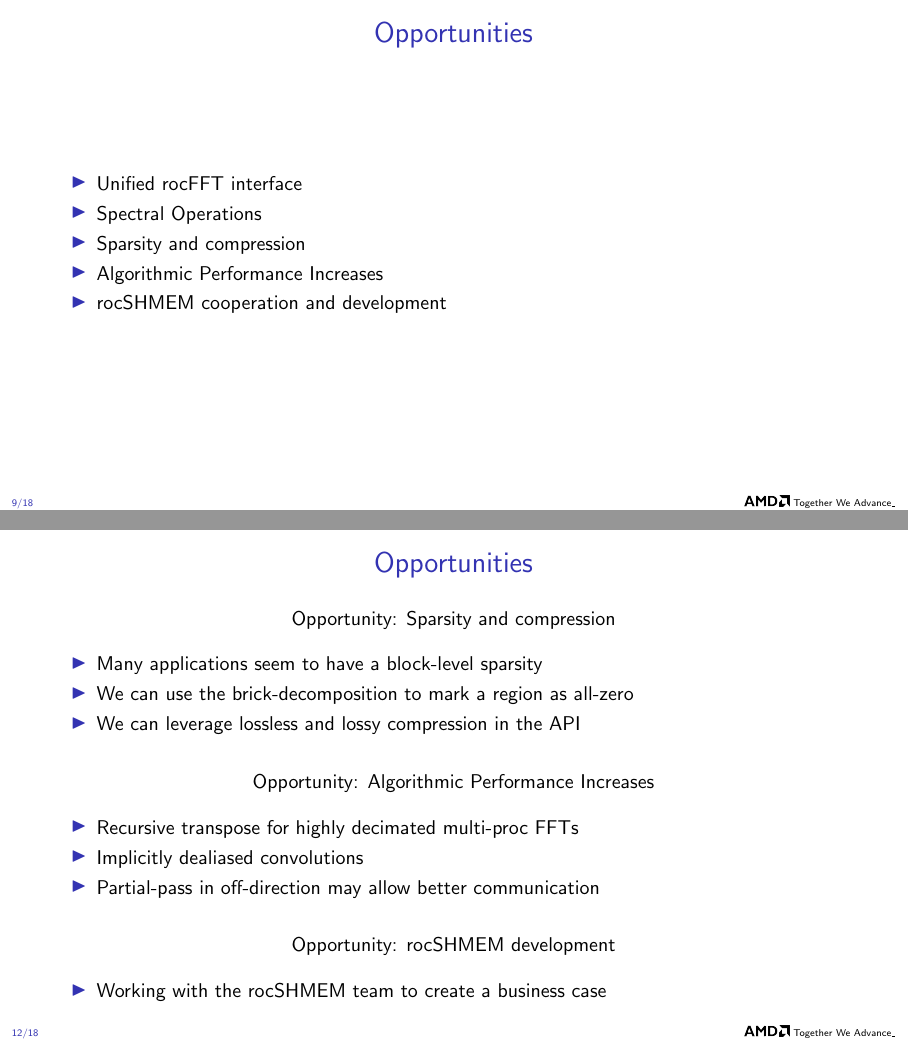
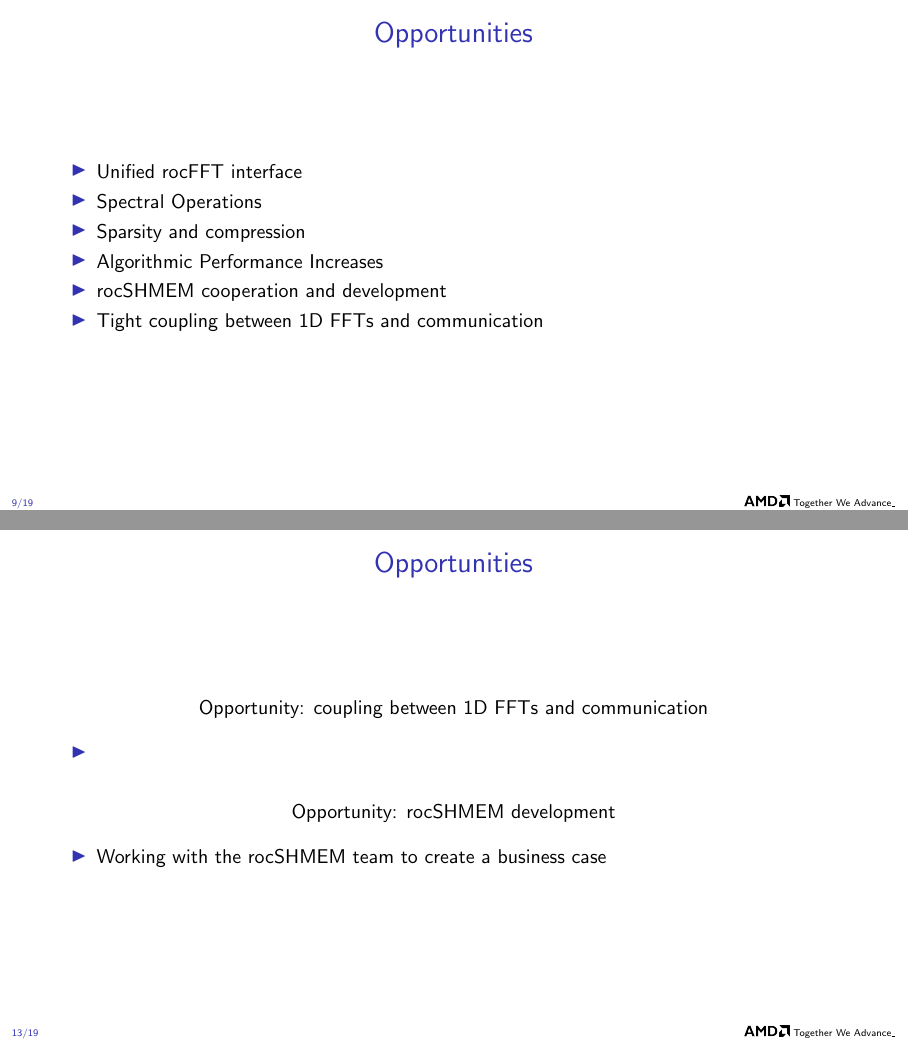
Before and after one commit to faraaz-bot/memory-testing, LaTeX slides (docs/api/multigpu_slides_planning-2023-09.tex): pages 9 and 12 of 18 before the commit and pages 9 and 13 of 19 after it, joined at a grey line. Compiled offline with pdfLaTeX.

Commit message:
multi-gpu docs

```diff
--- a/docs/api/multigpu_slides_planning-2023-09.tex
+++ b/docs/api/multigpu_slides_planning-2023-09.tex
@@ -332,6 +332,7 @@ basicstyle=\ttfamily\small,
   \item Sparsity and compression
   \item Algorithmic Performance Increases
   \item rocSHMEM cooperation and development
+  \item Tight coupling between 1D FFTs and communication
   \end{itemize}
 
 \end{frame}
@@ -394,6 +395,20 @@ basicstyle=\ttfamily\small,
   \item Implicitly dealiased convolutions
   \item Partial-pass in off-direction may allow better communication
   \end{itemize}
+
+
+\end{frame}
+
+\begin{frame}
+  \frametitle{Opportunities}
+
+  \begin{center}
+    Opportunity: coupling between 1D FFTs and communication
+  \end{center}
+  \begin{itemize}
+  \item
+  \end{itemize}
+
 
   \medskip
   \begin{center}
```
Also changed, not shown: docs/multigpu/multigpu_perf.tex (+12 -0 lines), 1 other file.
